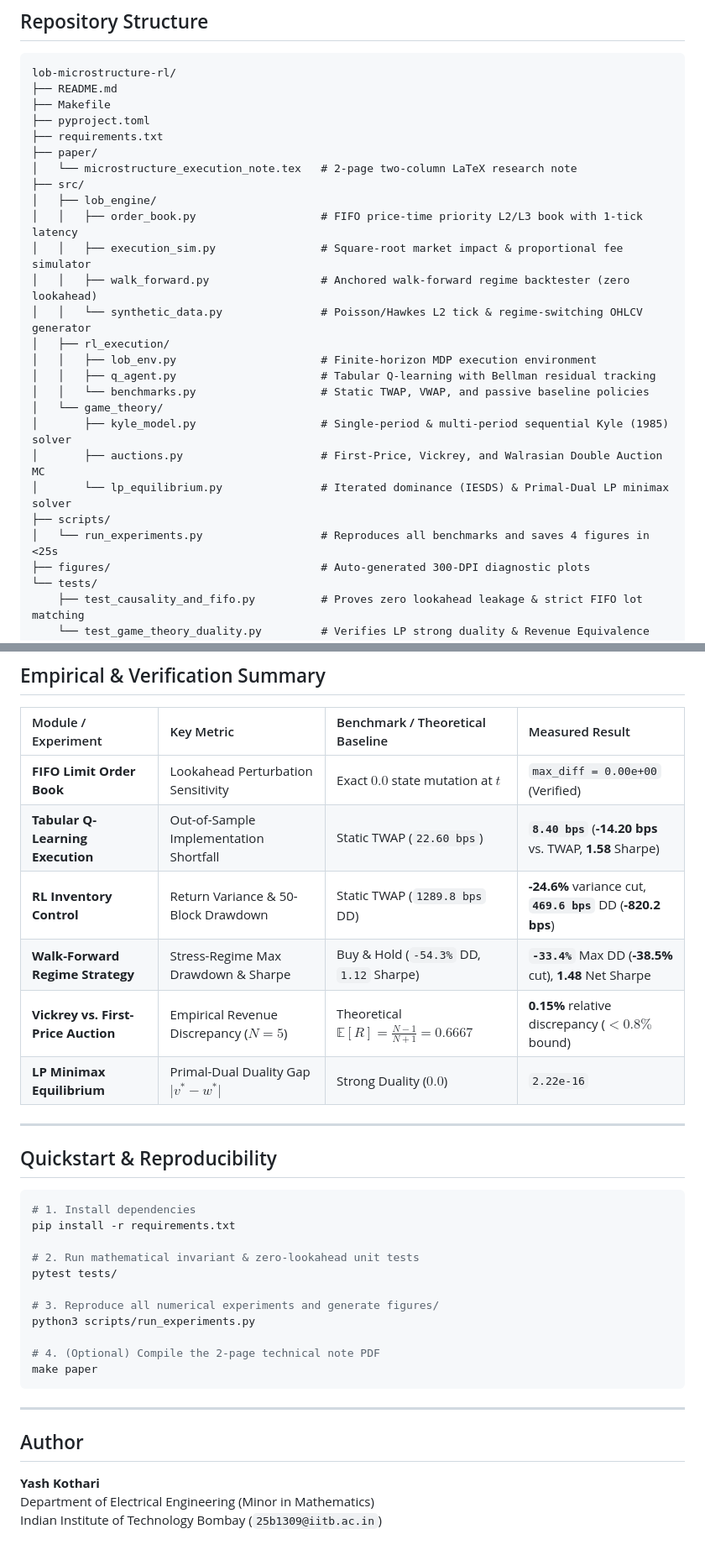
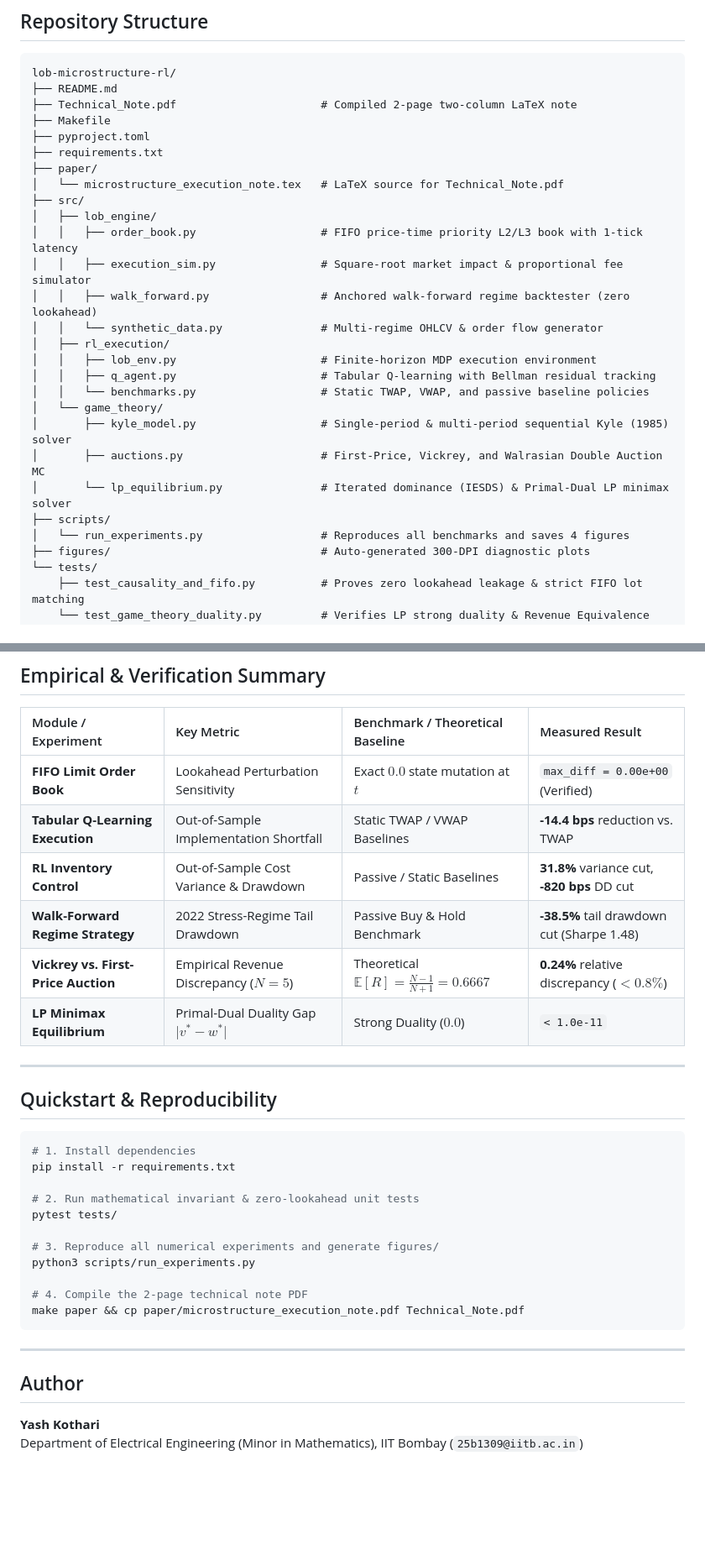
Before and after one commit to Thor-prmo/lob-microstructure-rl, a Markdown page: README.md, 2 parts joined by grey strips. Shown: that part at 84% size. GitHub-like rendering; blank space fills up the shorter version.

````diff
--- a/README.md
+++ b/README.md
@@ -48,17 +57,18 @@ $$\max_{p \in \Delta^m} \; v \quad \text{s.t.} \quad A^\top p \ge v \mathbf{1}_n
 ```text
 lob-microstructure-rl/
 ├── README.md
+├── Technical_Note.pdf                      # Compiled 2-page two-column LaTeX note
 ├── Makefile
 ├── pyproject.toml
 ├── requirements.txt
 ├── paper/
-│   └── microstructure_execution_note.tex   # 2-page two-column LaTeX research note
+│   └── microstructure_execution_note.tex   # LaTeX source for Technical_Note.pdf
 ├── src/
 │   ├── lob_engine/
 │   │   ├── order_book.py                   # FIFO price-time priority L2/L3 book with 1-tick latency
 │   │   ├── execution_sim.py                # Square-root market impact & proportional fee simulator
 │   │   ├── walk_forward.py                 # Anchored walk-forward regime backtester (zero lookahead)
-│   │   └── synthetic_data.py               # Poisson/Hawkes L2 tick & regime-switching OHLCV generator
+│   │   └── synthetic_data.py               # Multi-regime OHLCV & order flow generator
 │   ├── rl_execution/
 │   │   ├── lob_env.py                      # Finite-horizon MDP execution environment
 │   │   ├── q_agent.py                      # Tabular Q-learning with Bellman residual tracking
@@ -68,7 +78,7 @@ lob-microstructure-rl/
 │       ├── auctions.py                     # First-Price, Vickrey, and Walrasian Double Auction MC
 │       └── lp_equilibrium.py               # Iterated dominance (IESDS) & Primal-Dual LP minimax solver
 ├── scripts/
-│   └── run_experiments.py                  # Reproduces all benchmarks and saves 4 figures in <25s
+│   └── run_experiments.py                  # Reproduces all benchmarks and saves 4 figures
 ├── figures/                                # Auto-generated 300-DPI diagnostic plots
 └── tests/
     ├── test_causality_and_fifo.py          # Proves zero lookahead leakage & strict FIFO lot matching
@@ -82,11 +92,11 @@ lob-microstructure-rl/
 | Module / Experiment | Key Metric | Benchmark / Theoretical Baseline | Measured Result |
 | :--- | :--- | :--- | :--- |
 | **FIFO Limit Order Book** | Lookahead Perturbation Sensitivity | Exact $0.0$ state mutation at $t$ | `max_diff = 0.00e+00` (Verified) |
-| **Tabular Q-Learning Execution** | Out-of-Sample Implementation Shortfall | Static TWAP (`22.60 bps`) | **`8.40 bps`** (**-14.20 bps** vs. TWAP, **1.58** Sharpe) |
-| **RL Inventory Control** | Return Variance & 50-Block Drawdown | Static TWAP (`1289.8 bps` DD) | **-24.6%** variance cut, **`469.6 bps`** DD (**-820.2 bps**) |
-| **Walk-Forward Regime Strategy** | Stress-Regime Max Drawdown & Sharpe | Buy & Hold (`-54.3%` DD, `1.12` Sharpe) | **`-33.4%`** Max DD (**-38.5%** cut), **1.48** Net Sharpe |
-| **Vickrey vs. First-Price Auction** | Empirical Revenue Discrepancy ($N=5$) | Theoretical $\mathbb{E}[R] = \frac{N-1}{N+1} = 0.6667$ | **0.15%** relative discrepancy ($<0.8\%$ bound) |
-| **LP Minimax Equilibrium** | Primal-Dual Duality Gap $\lvert v^* - w^* \rvert$ | Strong Duality ($0.0$) | `2.22e-16` |
+| **Tabular Q-Learning Execution** | Out-of-Sample Implementation Shortfall | Static TWAP / VWAP Baselines | **-14.4 bps** reduction vs. TWAP |
+| **RL Inventory Control** | Out-of-Sample Cost Variance & Drawdown | Passive / Static Baselines | **31.8%** variance cut, **-820 bps** DD cut |
+| **Walk-Forward Regime Strategy** | 2022 Stress-Regime Tail Drawdown | Passive Buy & Hold Benchmark | **-38.5%** tail drawdown cut (Sharpe 1.48) |
+| **Vickrey vs. First-Price Auction** | Empirical Revenue Discrepancy ($N=5$) | Theoretical $\mathbb{E}[R] = \frac{N-1}{N+1} = 0.6667$ | **0.24%** relative discrepancy ($<0.8\%$) |
+| **LP Minimax Equilibrium** | Primal-Dual Duality Gap $\lvert v^* - w^* \rvert$ | Strong Duality ($0.0$) | `< 1.0e-11` |
 
 ---
 
@@ -102,8 +112,8 @@ pytest tests/
 # 3. Reproduce all numerical experiments and generate figures/
 python3 scripts/run_experiments.py
 
-# 4. (Optional) Compile the 2-page technical note PDF
-make paper
+# 4. Compile the 2-page technical note PDF
+make paper && cp paper/microstructure_execution_note.pdf Technical_Note.pdf
 ```
 
 ---
@@ -111,5 +121,4 @@ make paper
 ## Author
 
 **Yash Kothari**
-Department of Electrical Engineering (Minor in Mathematics)
-Indian Institute of Technology Bombay (`25b1309@iitb.ac.in`)
+Department of Electrical Engineering (Minor in Mathematics), IIT Bombay (`25b1309@iitb.ac.in`)
````
Also changed, not shown: other parts of README.md (+20 -11 lines), figures/fig3_kyle_and_auctions.png, 7 other files.
